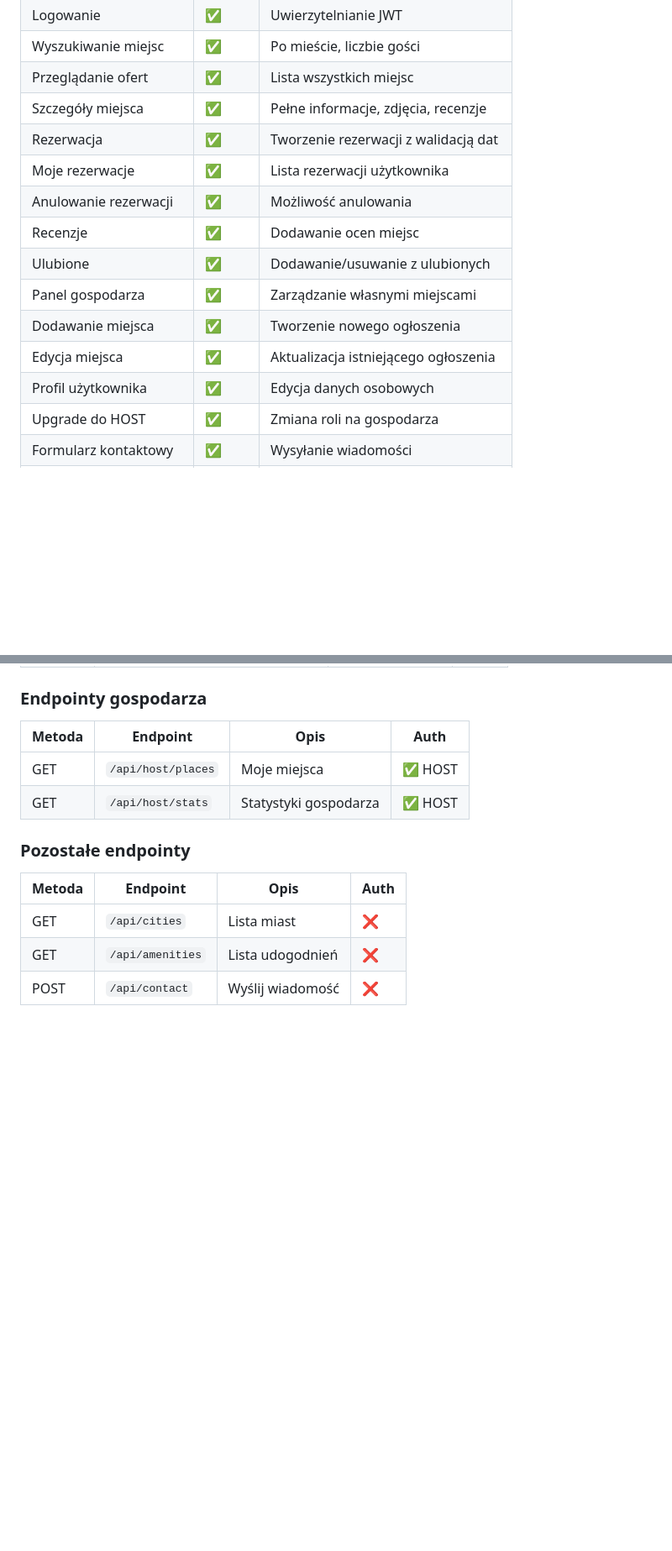
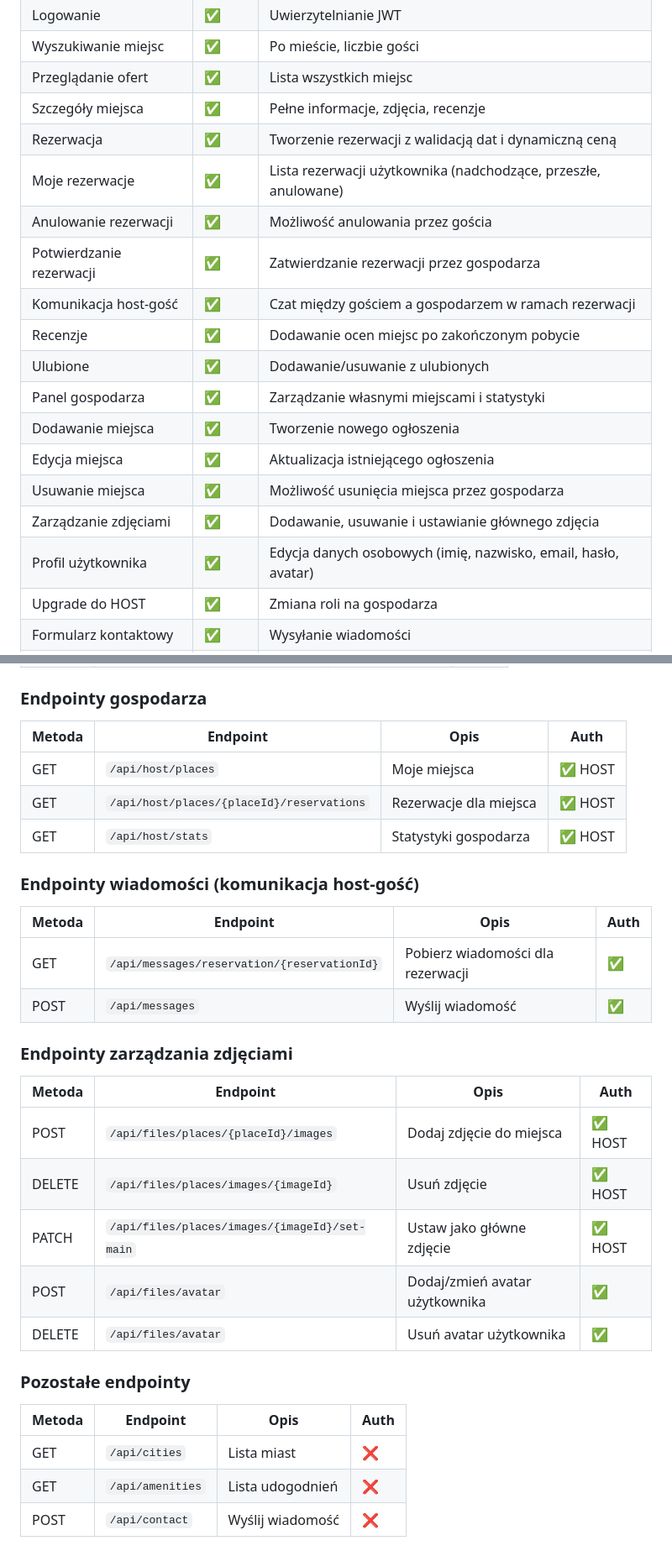
Before and after one commit to skelly37/Rentigo, a Markdown page: README.md, 2 parts joined by grey strips. Shown at 84% size. Drawn GitHub-style; blank space fills up the shorter version.

Commit message:
Update endpoint docs in README

```diff
--- a/README.md
+++ b/README.md
@@ -286,15 +286,19 @@ Aplikacja wykorzystuje **warstwową architekturę** (Layered Architecture):
 | Wyszukiwanie miejsc | ✅ | Po mieście, liczbie gości |
 | Przeglądanie ofert | ✅ | Lista wszystkich miejsc |
 | Szczegóły miejsca | ✅ | Pełne informacje, zdjęcia, recenzje |
-| Rezerwacja | ✅ | Tworzenie rezerwacji z walidacją dat |
-| Moje rezerwacje | ✅ | Lista rezerwacji użytkownika |
-| Anulowanie rezerwacji | ✅ | Możliwość anulowania |
-| Recenzje | ✅ | Dodawanie ocen miejsc |
+| Rezerwacja | ✅ | Tworzenie rezerwacji z walidacją dat i dynamiczną ceną |
+| Moje rezerwacje | ✅ | Lista rezerwacji użytkownika (nadchodzące, przeszłe, anulowane) |
+| Anulowanie rezerwacji | ✅ | Możliwość anulowania przez gościa |
+| Potwierdzanie rezerwacji | ✅ | Zatwierdzanie rezerwacji przez gospodarza |
+| Komunikacja host-gość | ✅ | Czat między gościem a gospodarzem w ramach rezerwacji |
+| Recenzje | ✅ | Dodawanie ocen miejsc po zakończonym pobycie |
 | Ulubione | ✅ | Dodawanie/usuwanie z ulubionych |
-| Panel gospodarza | ✅ | Zarządzanie własnymi miejscami |
+| Panel gospodarza | ✅ | Zarządzanie własnymi miejscami i statystyki |
 | Dodawanie miejsca | ✅ | Tworzenie nowego ogłoszenia |
 | Edycja miejsca | ✅ | Aktualizacja istniejącego ogłoszenia |
-| Profil użytkownika | ✅ | Edycja danych osobowych |
+| Usuwanie miejsca | ✅ | Możliwość usunięcia miejsca przez gospodarza |
+| Zarządzanie zdjęciami | ✅ | Dodawanie, usuwanie i ustawianie głównego zdjęcia |
+| Profil użytkownika | ✅ | Edycja danych osobowych (imię, nazwisko, email, hasło, avatar) |
 | Upgrade do HOST | ✅ | Zmiana roli na gospodarza |
 | Formularz kontaktowy | ✅ | Wysyłanie wiadomości |
 | Powiadomienia async | ✅ | RabbitMQ dla powiadomień |
@@ -442,7 +450,25 @@ Backend API: http://localhost:8080
 | Metoda | Endpoint | Opis | Auth |
 |--------|----------|------|------|
 | GET | `/api/host/places` | Moje miejsca | ✅ HOST |
+| GET | `/api/host/places/{placeId}/reservations` | Rezerwacje dla miejsca | ✅ HOST |
 | GET | `/api/host/stats` | Statystyki gospodarza | ✅ HOST |
+
+### Endpointy wiadomości (komunikacja host-gość)
+
+| Metoda | Endpoint | Opis | Auth |
+|--------|----------|------|------|
+| GET | `/api/messages/reservation/{reservationId}` | Pobierz wiadomości dla rezerwacji | ✅ |
+| POST | `/api/messages` | Wyślij wiadomość | ✅ |
+
+### Endpointy zarządzania zdjęciami
+
+| Metoda | Endpoint | Opis | Auth |
+|--------|----------|------|------|
+| POST | `/api/files/places/{placeId}/images` | Dodaj zdjęcie do miejsca | ✅ HOST |
+| DELETE | `/api/files/places/images/{imageId}` | Usuń zdjęcie | ✅ HOST |
+| PATCH | `/api/files/places/images/{imageId}/set-main` | Ustaw jako główne zdjęcie | ✅ HOST |
+| POST | `/api/files/avatar` | Dodaj/zmień avatar użytkownika | ✅ |
+| DELETE | `/api/files/avatar` | Usuń avatar użytkownika | ✅ |
 
 ### Pozostałe endpointy
 
```
Also changed, not shown: other parts of README.md (+5 -1 lines).
